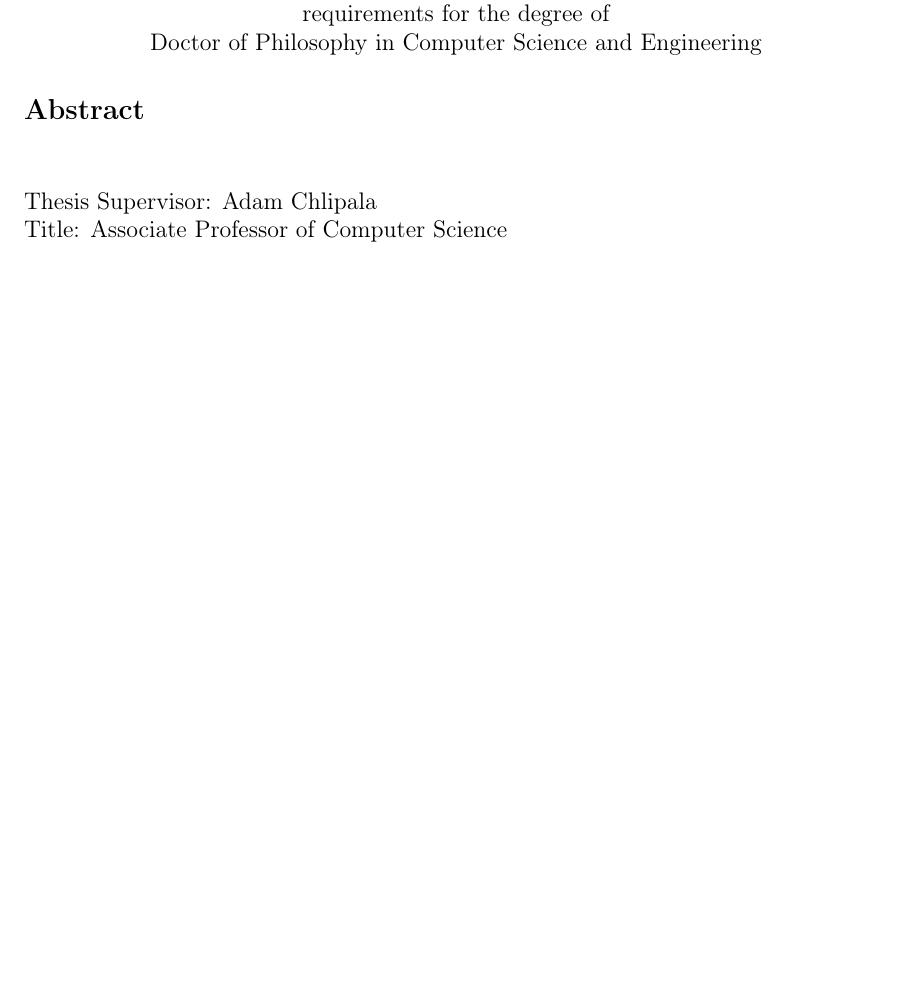
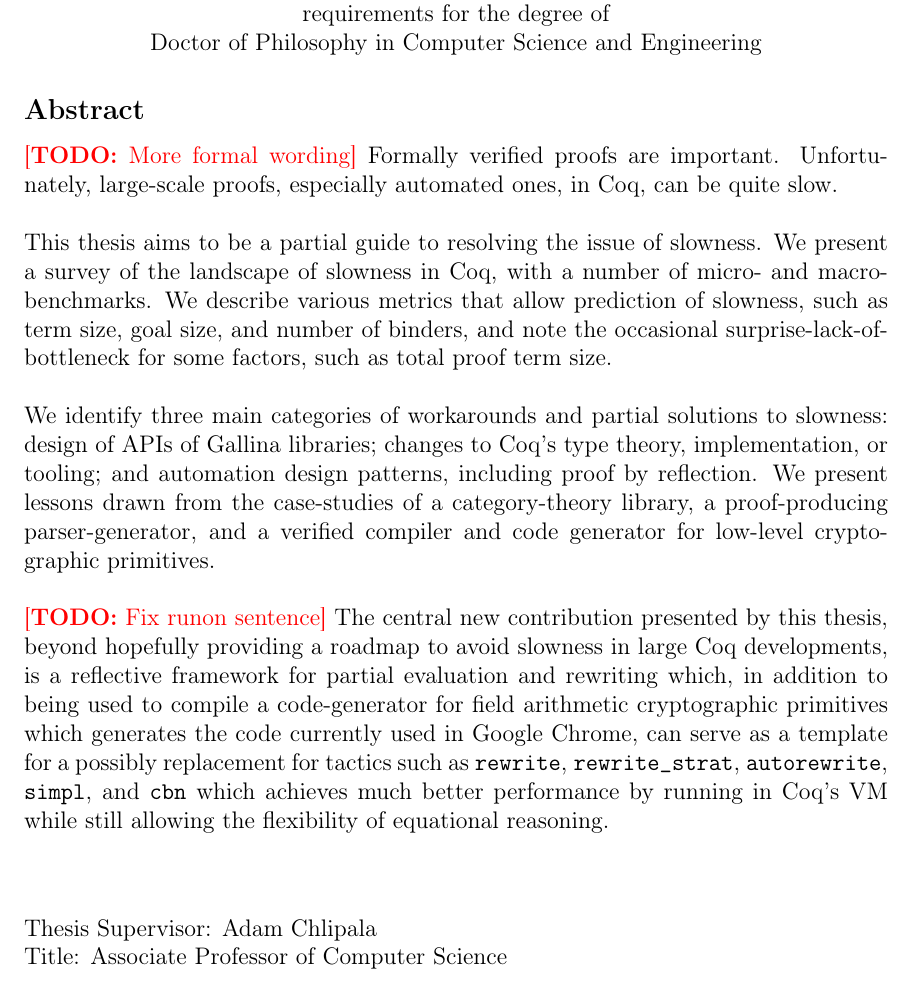
Before and after one commit to JasonGross/doctoral-thesis, a LaTeX thesis (jgross-thesis.tex, which reads abstract.tex): part of page 7 of 27, cut so that both start at the same text, the shorter picture padded with empty space. Compiled offline with pdfLaTeX.

Commit message:
Finish first draft of an abstract

```diff
--- a/abstract.tex
+++ b/abstract.tex
@@ -10,3 +10,16 @@
 %% It will be single-spaced and the rest of the text that is supposed to go on
 %% the abstract page will be generated by the abstractpage environment.  This
 %% file should be \input (not \include 'd) from cover.tex.
+\todo{More formal wording}
+Formally verified proofs are important.
+Unfortunately, large-scale proofs, especially automated ones, in Coq, can be quite slow.
+
+This thesis aims to be a partial guide to resolving the issue of slowness.
+We present a survey of the landscape of slowness in Coq, with a number of micro- and macro-benchmarks.
+We describe various metrics that allow prediction of slowness, such as term size, goal size, and number of binders, and note the occasional surprise-lack-of-bottleneck for some factors, such as total proof term size.
+
+We identify three main categories of workarounds and partial solutions to slowness: design of APIs of Gallina libraries; changes to Coq's type theory, implementation, or tooling; and automation design patterns, including proof by reflection.
+We present lessons drawn from the case-studies of a category-theory library, a proof-producing parser-generator, and a verified compiler and code generator for low-level cryptographic primitives.
+
+\todo{Fix runon sentence}
+The central new contribution presented by this thesis, beyond hopefully providing a roadmap to avoid slowness in large Coq developments, is a reflective framework for partial evaluation and rewriting which, in addition to being used to compile a code-generator for field arithmetic cryptographic primitives which generates the code currently used in Google Chrome, can serve as a template for a possibly replacement for tactics such as \texttt{rewrite}, \texttt{rewrite\_strat}, \texttt{autorewrite}, \texttt{simpl}, and \texttt{cbn} which achieves much better performance by running in Coq's VM while still allowing the flexibility of equational reasoning.
```
Also changed, not shown: jgross-thesis-proposal.tex (+5 -1 lines).
